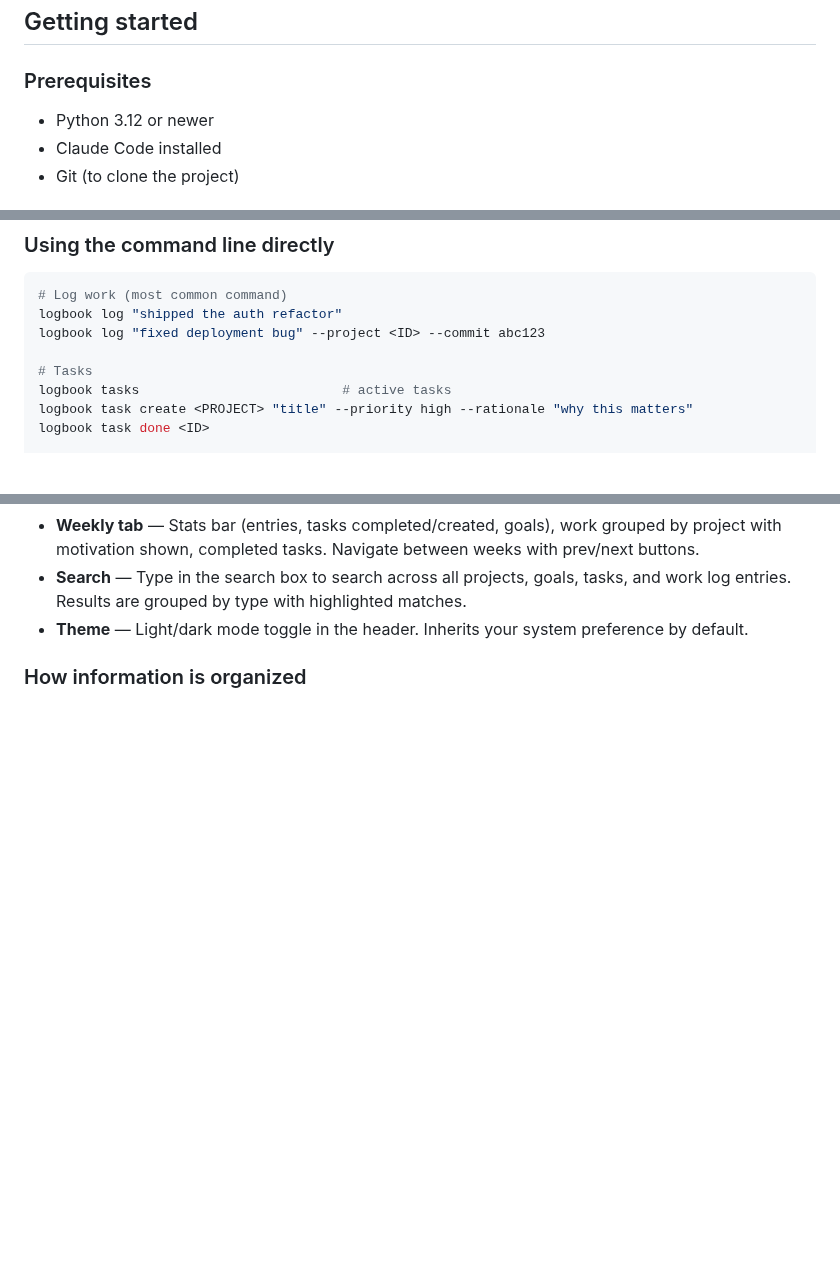
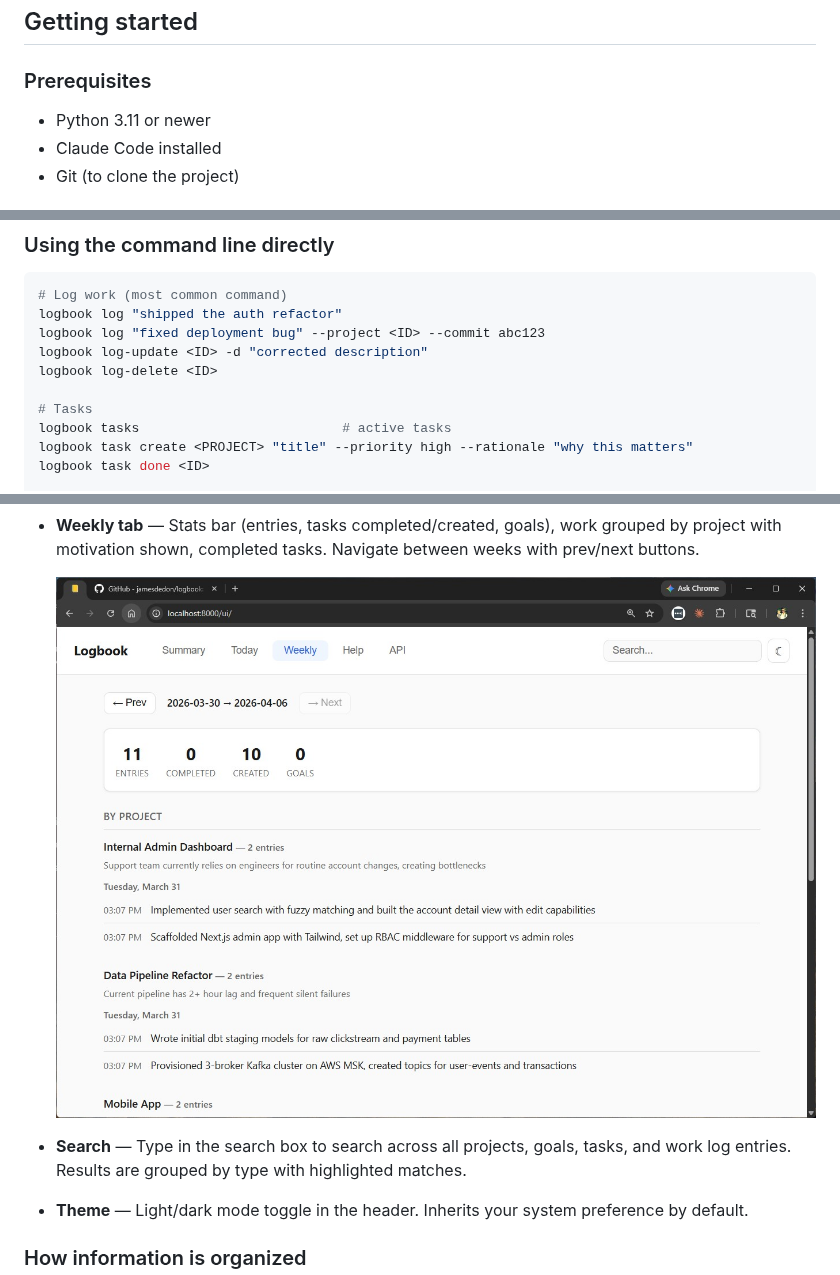
Before and after one commit to jamesdedon/logbook, a Markdown page: README.md, 3 parts joined by grey strips. Rendered like a GitHub page; pictures changed too: weekly.jpg (added); blank space fills up the shorter version.

```diff
--- a/README.md
+++ b/README.md
@@ -53,7 +53,7 @@ Logbook has four parts:
 
 ### Prerequisites
 
-- Python 3.12 or newer
+- Python 3.11 or newer
 - Claude Code installed
 - Git (to clone the project)
 
@@ -118,6 +118,8 @@ You don't need to memorize commands. Just talk to Claude naturally:
 # Log work (most common command)
 logbook log "shipped the auth refactor"
 logbook log "fixed deployment bug" --project <ID> --commit abc123
+logbook log-update <ID> -d "corrected description"
+logbook log-delete <ID>
 
 # Tasks
 logbook tasks                          # active tasks
@@ -165,4 +173,6 @@ Open `http://localhost:8000/ui/` in your browser. Useful for standups or quick s
 - **Weekly tab** — Stats bar (entries, tasks completed/created, goals), work grouped by project with motivation shown, completed tasks. Navigate between weeks with prev/next buttons.
+
+  ![Weekly tab](weekly.jpg)
 - **Search** — Type in the search box to search across all projects, goals, tasks, and work log entries. Results are grouped by type with highlighted matches.
 - **Theme** — Light/dark mode toggle in the header. Inherits your system preference by default.
 
```
Also changed, not shown: other parts of README.md (+7 -1 lines), summary.jpg (added), today.jpg (added).
